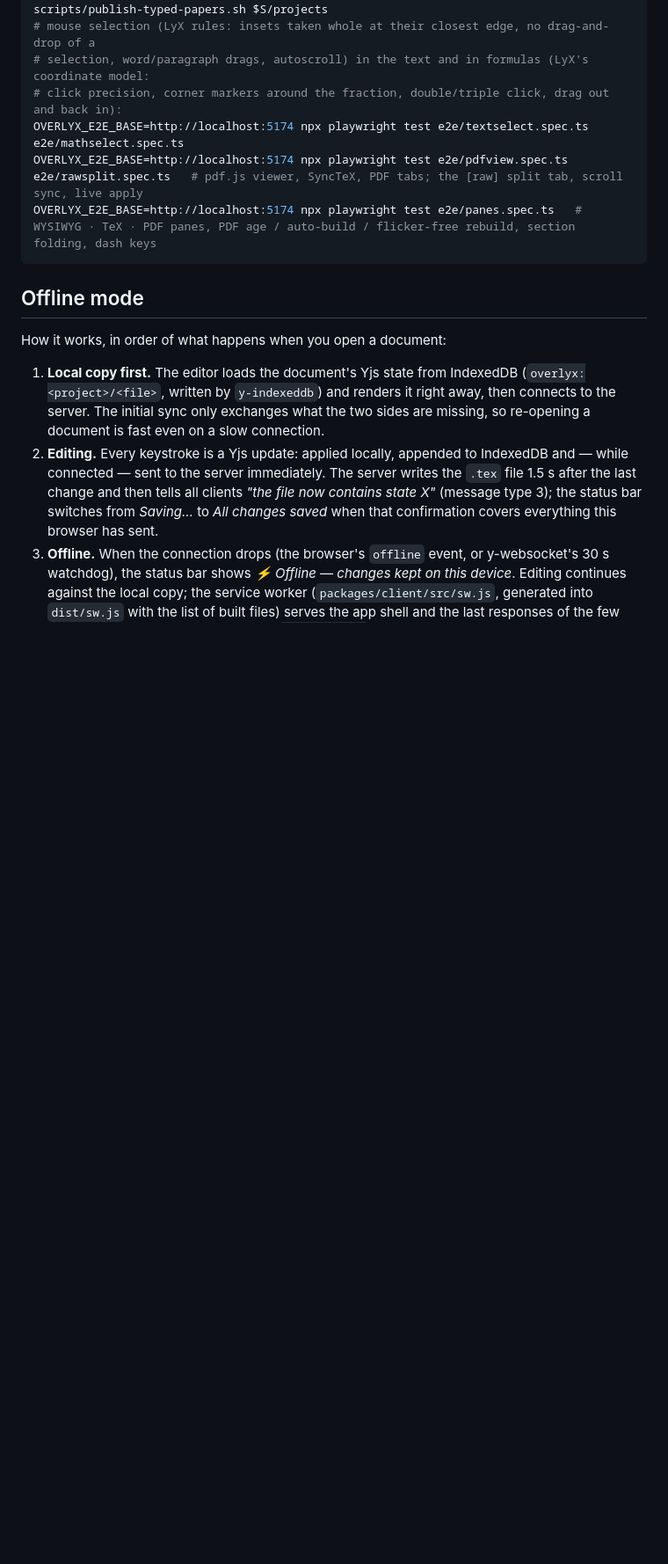
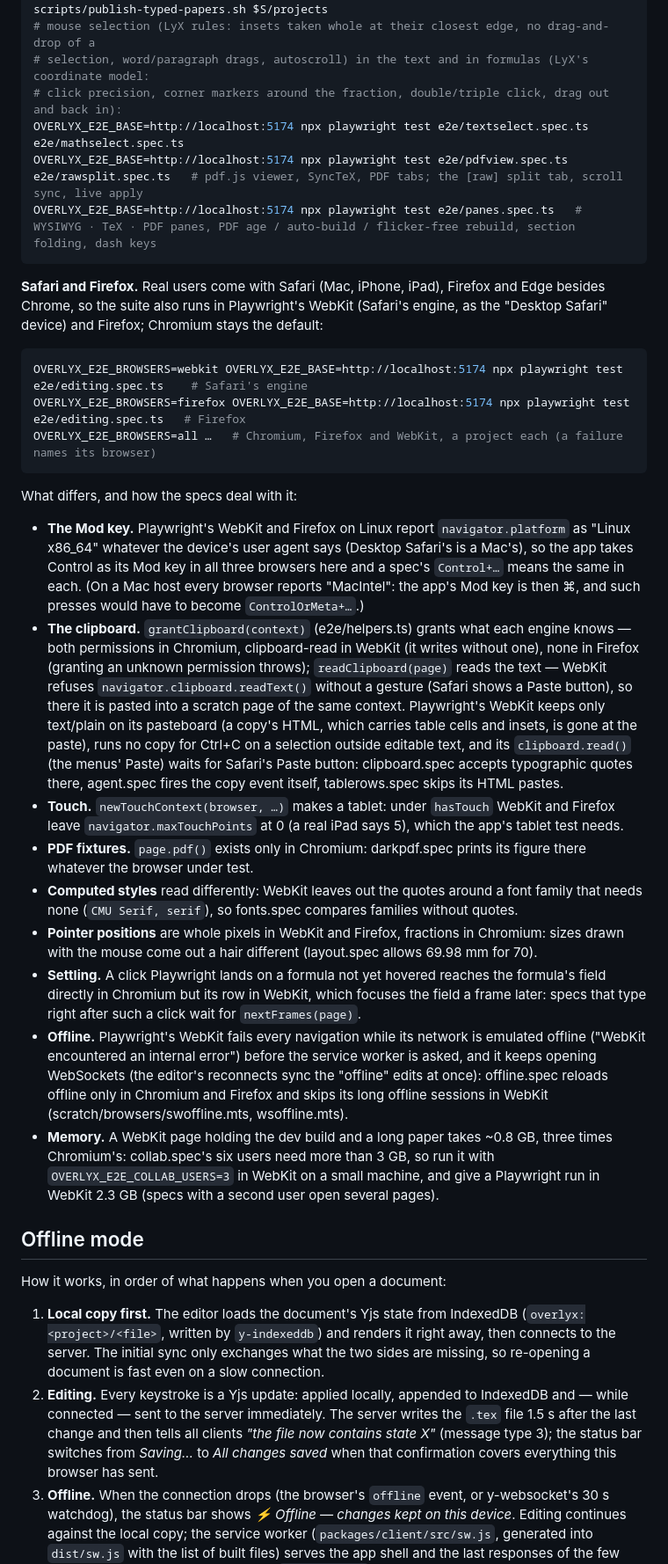
Before and after one commit to japhba/overlyx, a Markdown page: DOCS.md, the part around one of its changes. Shown at 88% size. Rendered like a GitHub page; blank space fills up the shorter version.

Commit message:
DOCS: Safari and Firefox in the test routine; what they needed
- Tests: OVERLYX_E2E_BROWSERS=webkit|firefox|all (Chromium stays the default), and what differs in
  Playwright's WebKit and Firefox — the Mod key, the clipboard, touch, PDF fixtures, computed styles,
  pointer positions, settling, offline, memory
- Compatibility notes: the browsers, and the fixes Safari and Firefox needed
- the Safari stand-in for requestIdleCallback under "Large documents"

Co-Authored-By: Claude Opus 5.5 <noreply@anthropic.com>

````diff
--- a/DOCS.md
+++ b/DOCS.md
@@ -1314,6 +1314,52 @@ OVERLYX_E2E_BASE=http://localhost:5174 npx playwright test e2e/pdfview.spec.ts e
 OVERLYX_E2E_BASE=http://localhost:5174 npx playwright test e2e/panes.spec.ts   # WYSIWYG · TeX · PDF panes, PDF age / auto-build / flicker-free rebuild, section folding, dash keys
 ```
 
+**Safari and Firefox.** Real users come with Safari (Mac, iPhone, iPad), Firefox and Edge besides
+Chrome, so the suite also runs in Playwright's WebKit (Safari's engine, as the "Desktop Safari" device)
+and Firefox; Chromium stays the default:
+
+```bash
+OVERLYX_E2E_BROWSERS=webkit OVERLYX_E2E_BASE=http://localhost:5174 npx playwright test e2e/editing.spec.ts    # Safari's engine
+OVERLYX_E2E_BROWSERS=firefox OVERLYX_E2E_BASE=http://localhost:5174 npx playwright test e2e/editing.spec.ts   # Firefox
+OVERLYX_E2E_BROWSERS=all …   # Chromium, Firefox and WebKit, a project each (a failure names its browser)
+```
+
+What differs, and how the specs deal with it:
+
+- **The Mod key.** Playwright's WebKit and Firefox on Linux report `navigator.platform` as
+  "Linux x86_64" whatever the device's user agent says (Desktop Safari's is a Mac's), so the app takes
+  Control as its Mod key in all three browsers here and a spec's `Control+…` means the same in each.
+  (On a Mac host every browser reports "MacIntel": the app's Mod key is then ⌘, and such presses would
+  have to become `ControlOrMeta+…`.)
+- **The clipboard.** `grantClipboard(context)` (e2e/helpers.ts) grants what each engine knows — both
+  permissions in Chromium, clipboard-read in WebKit (it writes without one), none in Firefox (granting
+  an unknown permission throws); `readClipboard(page)` reads the text — WebKit refuses
+  `navigator.clipboard.readText()` without a gesture (Safari shows a Paste button), so there it is
+  pasted into a scratch page of the same context. Playwright's WebKit keeps only text/plain on its
+  pasteboard (a copy's HTML, which carries table cells and insets, is gone at the paste), runs no copy
+  for Ctrl+C on a selection outside editable text, and its `clipboard.read()` (the menus' Paste) waits
+  for Safari's Paste button: clipboard.spec accepts typographic quotes there, agent.spec fires the copy
+  event itself, tablerows.spec skips its HTML pastes.
+- **Touch.** `newTouchContext(browser, …)` makes a tablet: under `hasTouch` WebKit and Firefox leave
+  `navigator.maxTouchPoints` at 0 (a real iPad says 5), which the app's tablet test needs.
+- **PDF fixtures.** `page.pdf()` exists only in Chromium: darkpdf.spec prints its figure there whatever
+  the browser under test.
+- **Computed styles** read differently: WebKit leaves out the quotes around a font family that needs
+  none (`CMU Serif, serif`), so fonts.spec compares families without quotes.
+- **Pointer positions** are whole pixels in WebKit and Firefox, fractions in Chromium: sizes drawn
+  with the mouse come out a hair different (layout.spec allows 69.98 mm for 70).
+- **Settling.** A click Playwright lands on a formula not yet hovered reaches the formula's field
+  directly in Chromium but its row in WebKit, which focuses the field a frame later: specs that type
+  right after such a click wait for `nextFrames(page)`.
+- **Offline.** Playwright's WebKit fails every navigation while its network is emulated offline
+  ("WebKit encountered an internal error") before the service worker is asked, and it keeps opening
+  WebSockets (the editor's reconnects sync the "offline" edits at once): offline.spec reloads offline
+  only in Chromium and Firefox and skips its long offline sessions in WebKit
+  (scratch/browsers/swoffline.mts, wsoffline.mts).
+- **Memory.** A WebKit page holding the dev build and a long paper takes ~0.8 GB, three times
+  Chromium's: collab.spec's six users need more than 3 GB, so run it with `OVERLYX_E2E_COLLAB_USERS=3` in WebKit
+  on a small machine, and give a Playwright run in WebKit 2.3 GB (specs with a second user open several pages).
+
 ## Offline mode
 
 How it works, in order of what happens when you open a document:
````
Also changed, not shown: other parts of DOCS.md (+18 -1 lines).
